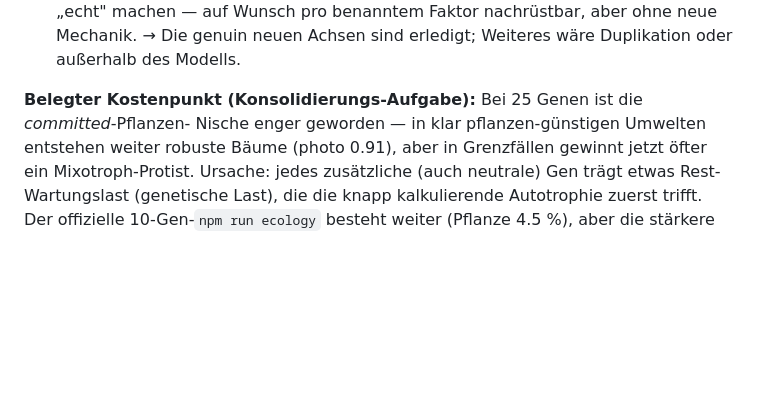
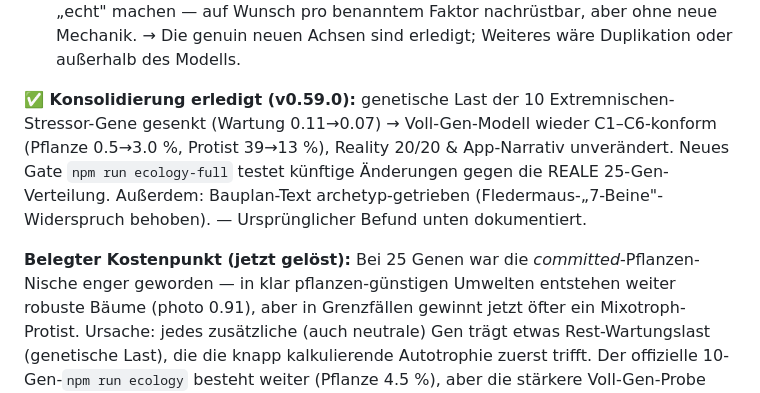
Before and after one commit to allawallabedalla/evolve, a Markdown page: BACKLOG.md, the part around the change. Drawn GitHub-style; blank space fills up the shorter version.

Commit message:
BACKLOG: Konsolidierung (genetische Last + Voll-Gen-Gate + Bauplan-Fix) als erledigt markiert
Co-Authored-By: Claude Opus 4.8 <noreply@anthropic.com>
Claude-Session: https://claude.ai/code/session_01CRfnrFhi8PZ9XGUorD9uKf

```diff
--- a/BACKLOG.md
+++ b/BACKLOG.md
@@ -130,7 +130,13 @@ Was im Katalog bleibt, ist bewusst KEIN weiteres Phänotyp-Gen:
   Wunsch pro benanntem Faktor nachrüstbar, aber ohne neue Mechanik.
 → Die genuin neuen Achsen sind erledigt; Weiteres wäre Duplikation oder außerhalb des Modells.
 
-**Belegter Kostenpunkt (Konsolidierungs-Aufgabe):** Bei 25 Genen ist die *committed*-Pflanzen-
+**✅ Konsolidierung erledigt (v0.59.0):** genetische Last der 10 Extremnischen-Stressor-Gene
+gesenkt (Wartung 0.11→0.07) → Voll-Gen-Modell wieder C1–C6-konform (Pflanze 0.5→3.0 %, Protist
+39→13 %), Reality 20/20 & App-Narrativ unverändert. Neues Gate `npm run ecology-full` testet
+künftige Änderungen gegen die REALE 25-Gen-Verteilung. Außerdem: Bauplan-Text archetyp-getrieben
+(Fledermaus-„7-Beine"-Widerspruch behoben). — Ursprünglicher Befund unten dokumentiert.
+
+**Belegter Kostenpunkt (jetzt gelöst):** Bei 25 Genen war die *committed*-Pflanzen-
 Nische enger geworden — in klar pflanzen-günstigen Umwelten entstehen weiter robuste Bäume
 (photo 0.91), aber in Grenzfällen gewinnt jetzt öfter ein Mixotroph-Protist. Ursache: jedes
 zusätzliche (auch neutrale) Gen trägt etwas Rest-Wartungslast (genetische Last), die die knapp
```
